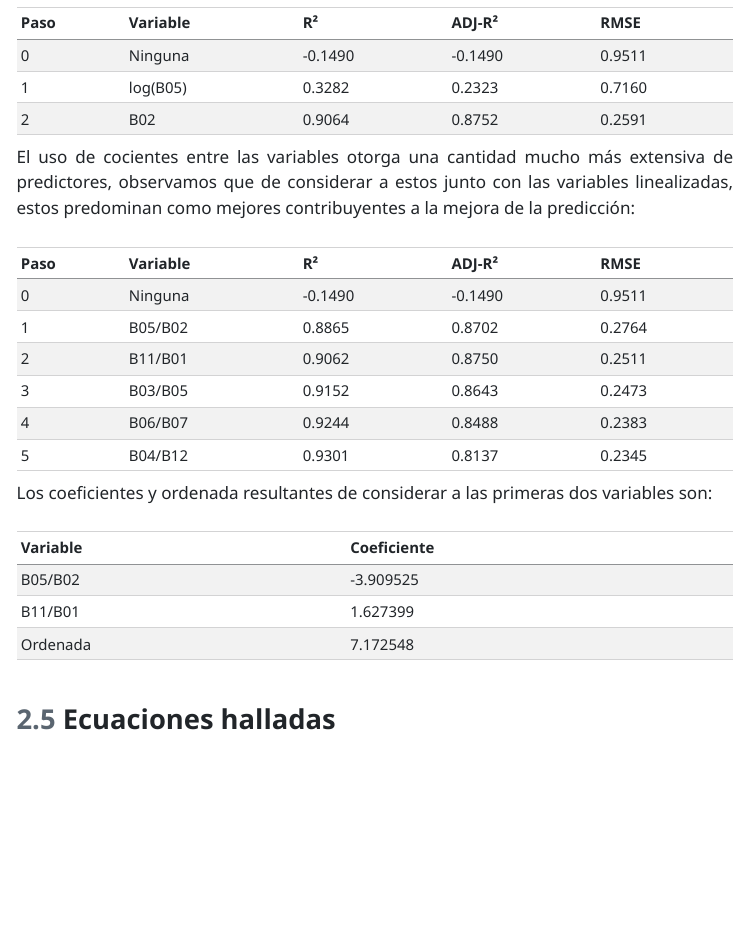
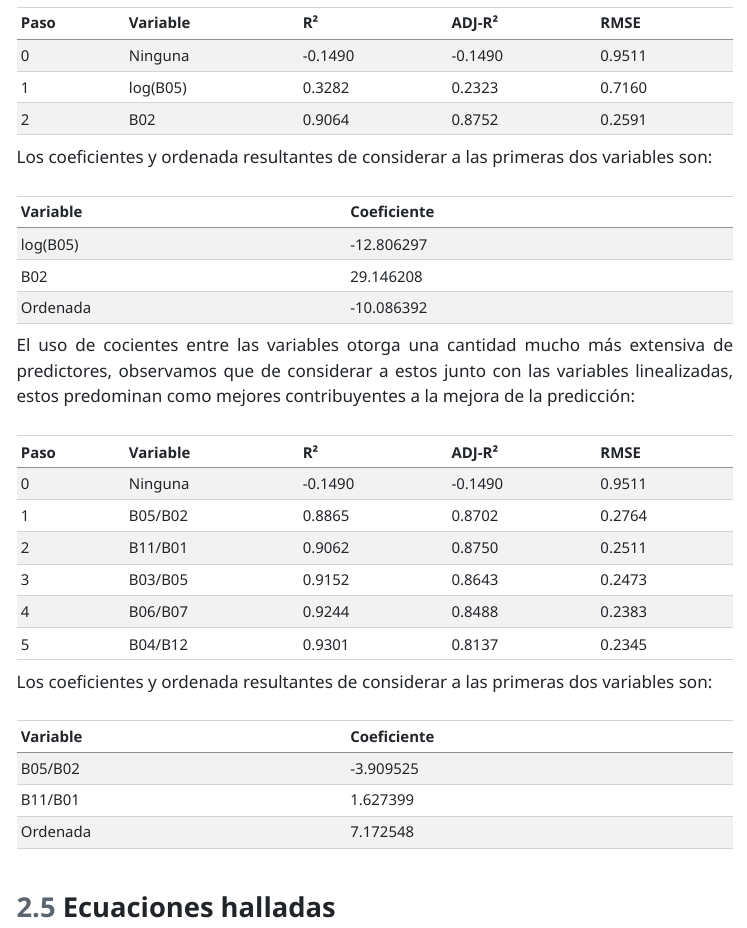
Before and after one commit to mauri491/sitio_secchi, a Quarto document (index.qmd): the page in a window 1100 px wide, from 9160 px down. The pictures show the output file index.html that the author committed with the source, opened offline; menus at the side of the page are left out; long lines of code are wrapped.

Commit message:
Agrego coeficientes de ecuación logarítmica

````diff
--- a/index.qmd
+++ b/index.qmd
@@ -308,6 +308,13 @@ Modelo.stepwise(max_vars = 2, log_y = True, log_X = True)
 toHTML(Modelo.stepwise(max_vars = 2, log_y = True, log_X = True))
 ```
 
+Los coeficientes y ordenada resultantes de considerar a las primeras dos variables son:
+
+```{python}
+#| echo: false
+toHTML(Modelo.coeficientes())
+```
+
 El uso de cocientes entre las variables otorga una cantidad mucho más extensiva de predictores, observamos que de considerar a estos junto con las variables linealizadas, estos predominan como mejores contribuyentes a la mejora de la predicción:
 
 ```{python}
````
Also changed, not shown: index.html, index.qmd (2 more changed lines).
